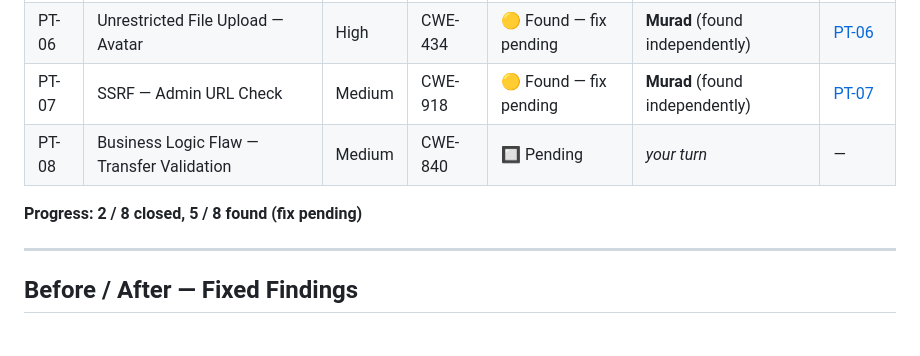
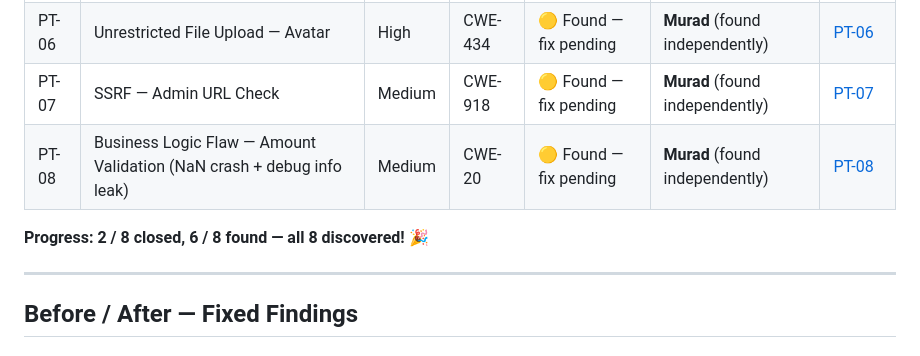
Before and after one commit to muradqasiimovvv-prog/MuradBank, a Markdown page: docs/FINDINGS-SUMMARY.md, the part around the change. Drawn GitHub-style.

```diff
--- a/docs/FINDINGS-SUMMARY.md
+++ b/docs/FINDINGS-SUMMARY.md
@@ -13,9 +13,9 @@ Tracks every intentionally-planted vulnerability from discovery through remediat
 | PT-05 | CSRF — Money Transfer | High | CWE-352 | 🟡 Found — fix pending | **Murad** (found independently) | [PT-05](reports/PT-05-CSRF-Money-Transfer.md) |
 | PT-06 | Unrestricted File Upload — Avatar | High | CWE-434 | 🟡 Found — fix pending | **Murad** (found independently) | [PT-06](reports/PT-06-Unrestricted-File-Upload.md) |
 | PT-07 | SSRF — Admin URL Check | Medium | CWE-918 | 🟡 Found — fix pending | **Murad** (found independently) | [PT-07](reports/PT-07-SSRF-Admin-URL-Check.md) |
-| PT-08 | Business Logic Flaw — Transfer Validation | Medium | CWE-840 | 🔲 Pending | *your turn* | — |
+| PT-08 | Business Logic Flaw — Amount Validation (NaN crash + debug info leak) | Medium | CWE-20 | 🟡 Found — fix pending | **Murad** (found independently) | [PT-08](reports/PT-08-Business-Logic-Amount-Validation.md) |
 
-**Progress: 2 / 8 closed, 5 / 8 found (fix pending)**
+**Progress: 2 / 8 closed, 6 / 8 found — all 8 discovered! 🎉**
 
 ---
 
```
Also changed, not shown: README.md (+2 -2 lines), docs/reports/PT-08-Business-Logic-Amount-Validation.md (added, +134 -0 lines).
